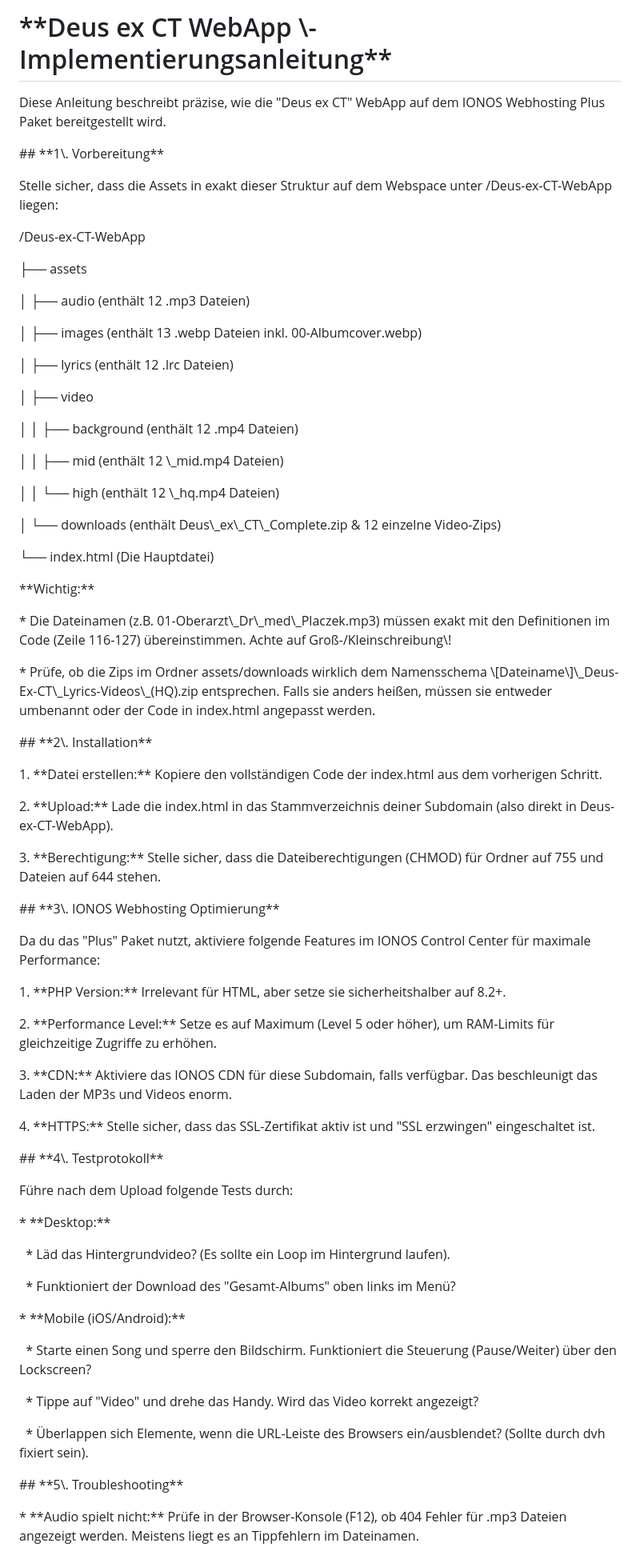
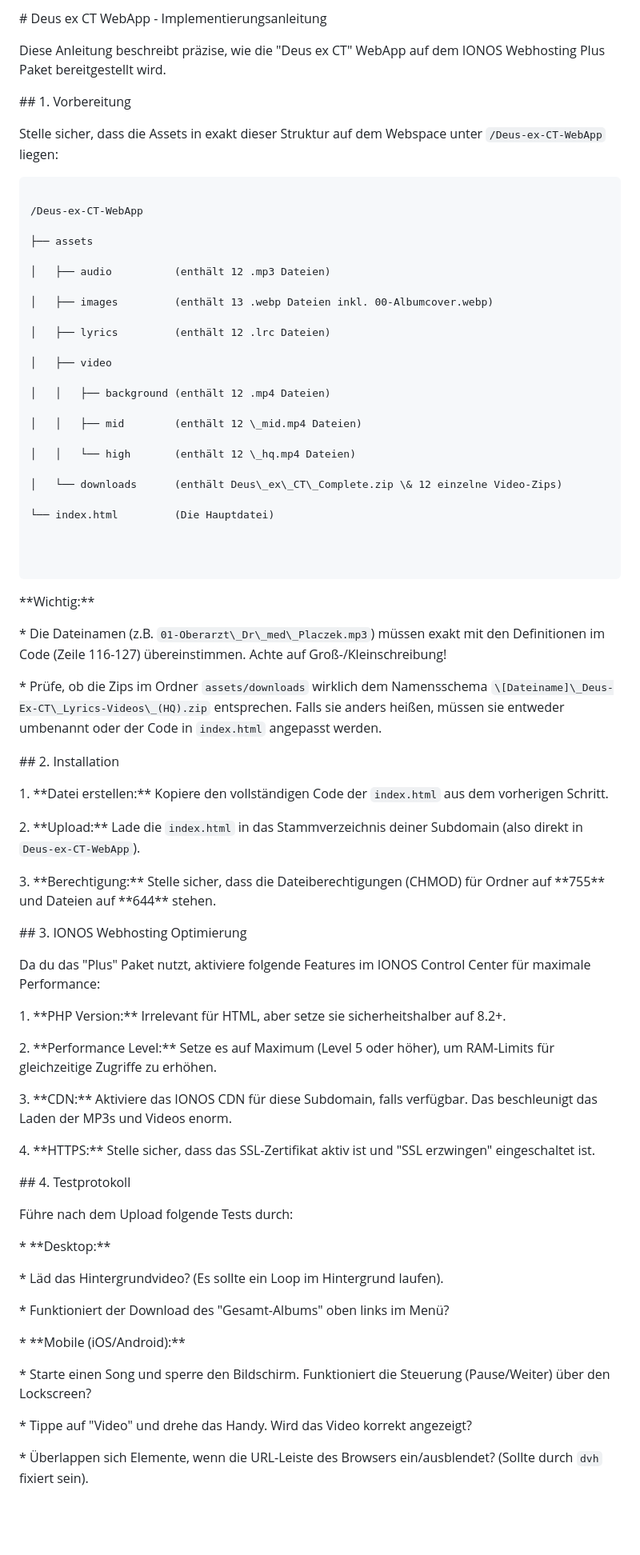
Before and after one commit to mlurz92/deusexct, a Markdown page: README.md, the part around the change printed below. Shown: that part at 80% size. Rendered like a GitHub page; blank space fills up the shorter version.

````diff
--- a/README.md
+++ b/README.md
@@ -1,4 +1,4 @@
-# \*\*Deus ex CT WebApp \\- Implementierungsanleitung\*\*
+\# Deus ex CT WebApp - Implementierungsanleitung
 
 
 
@@ -6,13 +6,15 @@ Diese Anleitung beschreibt präzise, wie die "Deus ex CT" WebApp auf dem IONOS W
 
 
 
-\## \*\*1\\. Vorbereitung\*\*
+\## 1. Vorbereitung
 
 
 
-Stelle sicher, dass die Assets in exakt dieser Struktur auf dem Webspace unter /Deus-ex-CT-WebApp liegen:
+Stelle sicher, dass die Assets in exakt dieser Struktur auf dem Webspace unter `/Deus-ex-CT-WebApp` liegen:
 
 
+
+```text
 
 /Deus-ex-CT-WebApp
 
@@ -28,13 +30,17 @@ Stelle sicher, dass die Assets in exakt dieser Struktur auf dem Webspace unter /
 
 │   │   ├── background (enthält 12 .mp4 Dateien)
 
-│   │   ├── mid        (enthält 12 \\\_mid.mp4 Dateien)
+│   │   ├── mid        (enthält 12 \_mid.mp4 Dateien)
 
-│   │   └── high       (enthält 12 \\\_hq.mp4 Dateien)
+│   │   └── high       (enthält 12 \_hq.mp4 Dateien)
 
-│   └── downloads      (enthält Deus\\\_ex\\\_CT\\\_Complete.zip \& 12 einzelne Video-Zips)
+│   └── downloads      (enthält Deus\_ex\_CT\_Complete.zip \& 12 einzelne Video-Zips)
 
 └── index.html         (Die Hauptdatei)
+
+
+
+```
 
 
 
@@ -42,25 +48,25 @@ Stelle sicher, dass die Assets in exakt dieser Struktur auf dem Webspace unter /
 
 
 
-\* Die Dateinamen (z.B. 01-Oberarzt\\\_Dr\\\_med\\\_Placzek.mp3) müssen exakt mit den Definitionen im Code (Zeile 116-127) übereinstimmen. Achte auf Groß-/Kleinschreibung\\!
+\* Die Dateinamen (z.B. `01-Oberarzt\_Dr\_med\_Placzek.mp3`) müssen exakt mit den Definitionen im Code (Zeile 116-127) übereinstimmen. Achte auf Groß-/Kleinschreibung!
 
-\* Prüfe, ob die Zips im Ordner assets/downloads wirklich dem Namensschema \\\[Dateiname\\]\\\_Deus-Ex-CT\\\_Lyrics-Videos\\\_(HQ).zip entsprechen. Falls sie anders heißen, müssen sie entweder umbenannt oder der Code in index.html angepasst werden.
+\* Prüfe, ob die Zips im Ordner `assets/downloads` wirklich dem Namensschema `\[Dateiname]\_Deus-Ex-CT\_Lyrics-Videos\_(HQ).zip` entsprechen. Falls sie anders heißen, müssen sie entweder umbenannt oder der Code in `index.html` angepasst werden.
 
 
 
-\## \*\*2\\. Installation\*\*
+\## 2. Installation
 
 
 
-1\. \*\*Datei erstellen:\*\* Kopiere den vollständigen Code der index.html aus dem vorherigen Schritt.
+1\. \*\*Datei erstellen:\*\* Kopiere den vollständigen Code der `index.html` aus dem vorherigen Schritt.
 
-2\. \*\*Upload:\*\* Lade die index.html in das Stammverzeichnis deiner Subdomain (also direkt in Deus-ex-CT-WebApp).
+2\. \*\*Upload:\*\* Lade die `index.html` in das Stammverzeichnis deiner Subdomain (also direkt in `Deus-ex-CT-WebApp`).
 
-3\. \*\*Berechtigung:\*\* Stelle sicher, dass die Dateiberechtigungen (CHMOD) für Ordner auf 755 und Dateien auf 644 stehen.
+3\. \*\*Berechtigung:\*\* Stelle sicher, dass die Dateiberechtigungen (CHMOD) für Ordner auf \*\*755\*\* und Dateien auf \*\*644\*\* stehen.
 
 
 
-\## \*\*3\\. IONOS Webhosting Optimierung\*\*
+\## 3. IONOS Webhosting Optimierung
 
 
 
@@ -78,7 +84,7 @@ Da du das "Plus" Paket nutzt, aktiviere folgende Features im IONOS Control Cente
 
 
 
-\## \*\*4\\. Testprotokoll\*\*
+\## 4. Testprotokoll
 
 
 
@@ -88,23 +94,25 @@ Führe nach dem Upload folgende Tests durch:
 
 \* \*\*Desktop:\*\*
 
-&nbsp; \* Läd das Hintergrundvideo? (Es sollte ein Loop im Hintergrund laufen).
+\* Läd das Hintergrundvideo? (Es sollte ein Loop im Hintergrund laufen).
 
-&nbsp; \* Funktioniert der Download des "Gesamt-Albums" oben links im Menü?
+\* Funktioniert der Download des "Gesamt-Albums" oben links im Menü?
+
+
+
+
 
 \* \*\*Mobile (iOS/Android):\*\*
 
-&nbsp; \* Starte einen Song und sperre den Bildschirm. Funktioniert die Steuerung (Pause/Weiter) über den Lockscreen?
+\* Starte einen Song und sperre den Bildschirm. Funktioniert die Steuerung (Pause/Weiter) über den Lockscreen?
 
-&nbsp; \* Tippe auf "Video" und drehe das Handy. Wird das Video korrekt angezeigt?
+\* Tippe auf "Video" und drehe das Handy. Wird das Video korrekt angezeigt?
 
-&nbsp; \* Überlappen sich Elemente, wenn die URL-Leiste des Browsers ein/ausblendet? (Sollte durch dvh fixiert sein).
+\* Überlappen sich Elemente, wenn die URL-Leiste des Browsers ein/ausblendet? (Sollte durch `dvh` fixiert sein).
 
 
 
-\## \*\*5\\. Troubleshooting\*\*
 
 
 
-\* \*\*Audio spielt nicht:\*\* Prüfe in der Browser-Konsole (F12), ob 404 Fehler für .mp3 Dateien angezeigt werden. Meistens liegt es an Tippfehlern im Dateinamen.
 
````
Also changed, not shown: other parts of README.md (+10 -4 lines).
